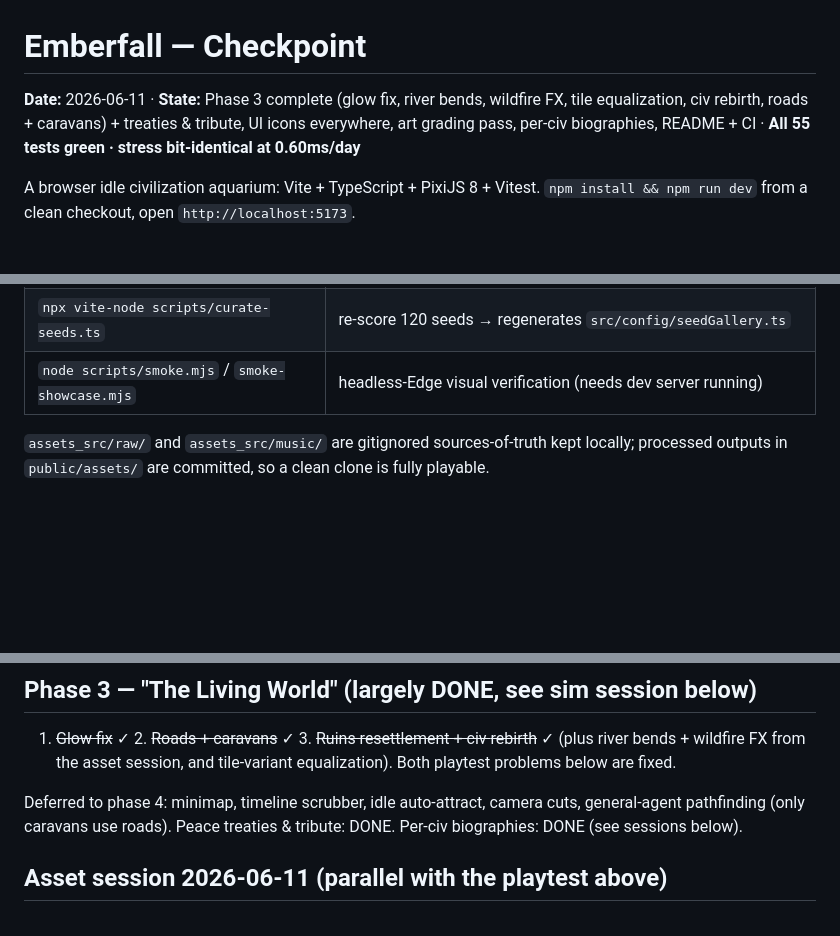
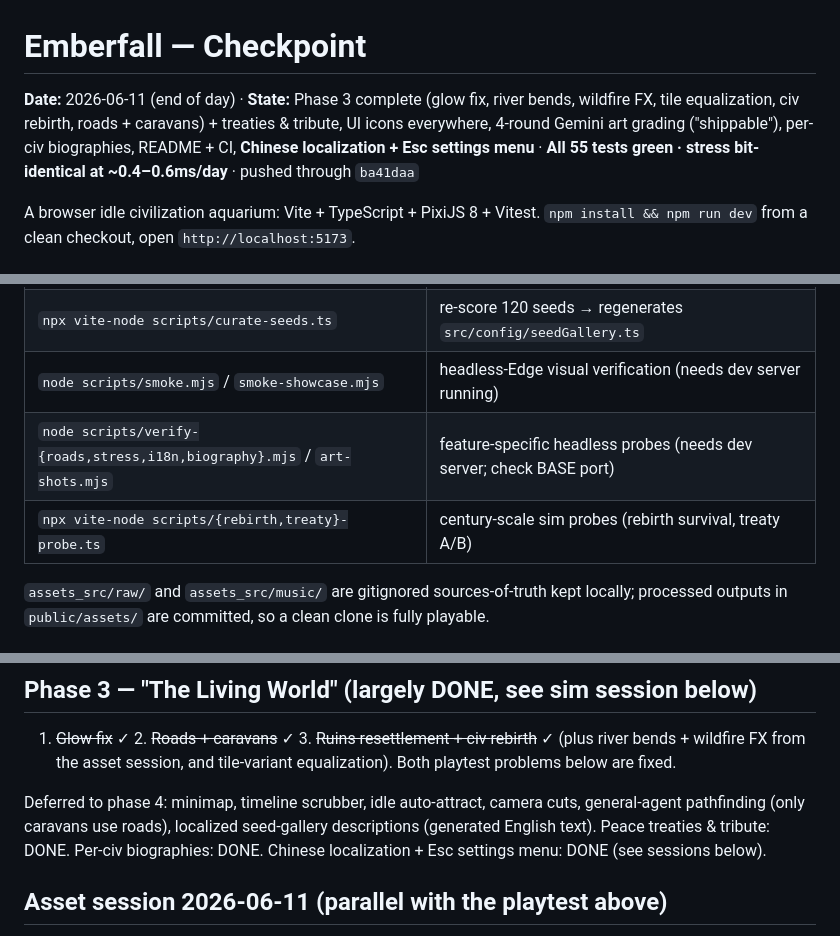
Before and after one commit to Quarkgluonmixture/Emberfall, a Markdown page: CHECKPOINT.md, 3 parts joined by grey strips. GitHub-like rendering; blank space fills up the shorter version.

Commit message:
Checkpoint: end-of-day snapshot (phase 3 + treaties + art + i18n all landed)
Header reflects everything shipped today; scripts table lists the
feature-specific probes; phase 4 list pruned to what is actually open
(minimap, timeline scrubber, idle auto-attract, camera cuts, general-agent
pathfinding, localized gallery descriptions).

Co-Authored-By: Claude Fable 5 <noreply@anthropic.com>

```diff
--- a/CHECKPOINT.md
+++ b/CHECKPOINT.md
@@ -1,6 +1,6 @@
 # Emberfall — Checkpoint
 
-**Date:** 2026-06-11 · **State:** Phase 3 complete (glow fix, river bends, wildfire FX, tile equalization, civ rebirth, roads + caravans) + treaties & tribute, UI icons everywhere, art grading pass, per-civ biographies, README + CI · **All 55 tests green · stress bit-identical at 0.60ms/day**
+**Date:** 2026-06-11 (end of day) · **State:** Phase 3 complete (glow fix, river bends, wildfire FX, tile equalization, civ rebirth, roads + caravans) + treaties & tribute, UI icons everywhere, 4-round Gemini art grading ("shippable"), per-civ biographies, README + CI, **Chinese localization + Esc settings menu** · **All 55 tests green · stress bit-identical at ~0.4–0.6ms/day** · pushed through `ba41daa`
 
 A browser idle civilization aquarium: Vite + TypeScript + PixiJS 8 + Vitest.
 `npm install && npm run dev` from a clean checkout, open `http://localhost:5173`.
@@ -60,6 +61,8 @@ test/         11 suites / 55 tests: worldgen, resources, growth, diplomacy, trea
 | `npx vite-node scripts/longrun.ts` | 10-year headless balance probe (pop, tiers, event histogram) |
 | `npx vite-node scripts/curate-seeds.ts` | re-score 120 seeds → regenerates `src/config/seedGallery.ts` |
 | `node scripts/smoke.mjs` / `smoke-showcase.mjs` | headless-Edge visual verification (needs dev server running) |
+| `node scripts/verify-{roads,stress,i18n,biography}.mjs` / `art-shots.mjs` | feature-specific headless probes (needs dev server; check BASE port) |
+| `npx vite-node scripts/{rebirth,treaty}-probe.ts` | century-scale sim probes (rebirth survival, treaty A/B) |
 
 `assets_src/raw/` and `assets_src/music/` are gitignored sources-of-truth kept
 locally; processed outputs in `public/assets/` are committed, so a clean clone
@@ -113,8 +116,10 @@ rebirth~~ ✓ (plus river bends + wildfire FX from the asset session, and
 tile-variant equalization). Both playtest problems below are fixed.
 
 Deferred to phase 4: minimap, timeline scrubber, idle auto-attract, camera
-cuts, general-agent pathfinding (only caravans use roads). Peace treaties &
-tribute: DONE. Per-civ biographies: DONE (see sessions below).
+cuts, general-agent pathfinding (only caravans use roads), localized
+seed-gallery descriptions (generated English text). Peace treaties &
+tribute: DONE. Per-civ biographies: DONE. Chinese localization + Esc
+settings menu: DONE (see sessions below).
 
 ## Asset session 2026-06-11 (parallel with the playtest above)
 
```
Also changed, not shown: other parts of CHECKPOINT.md (+2 -1 lines).
